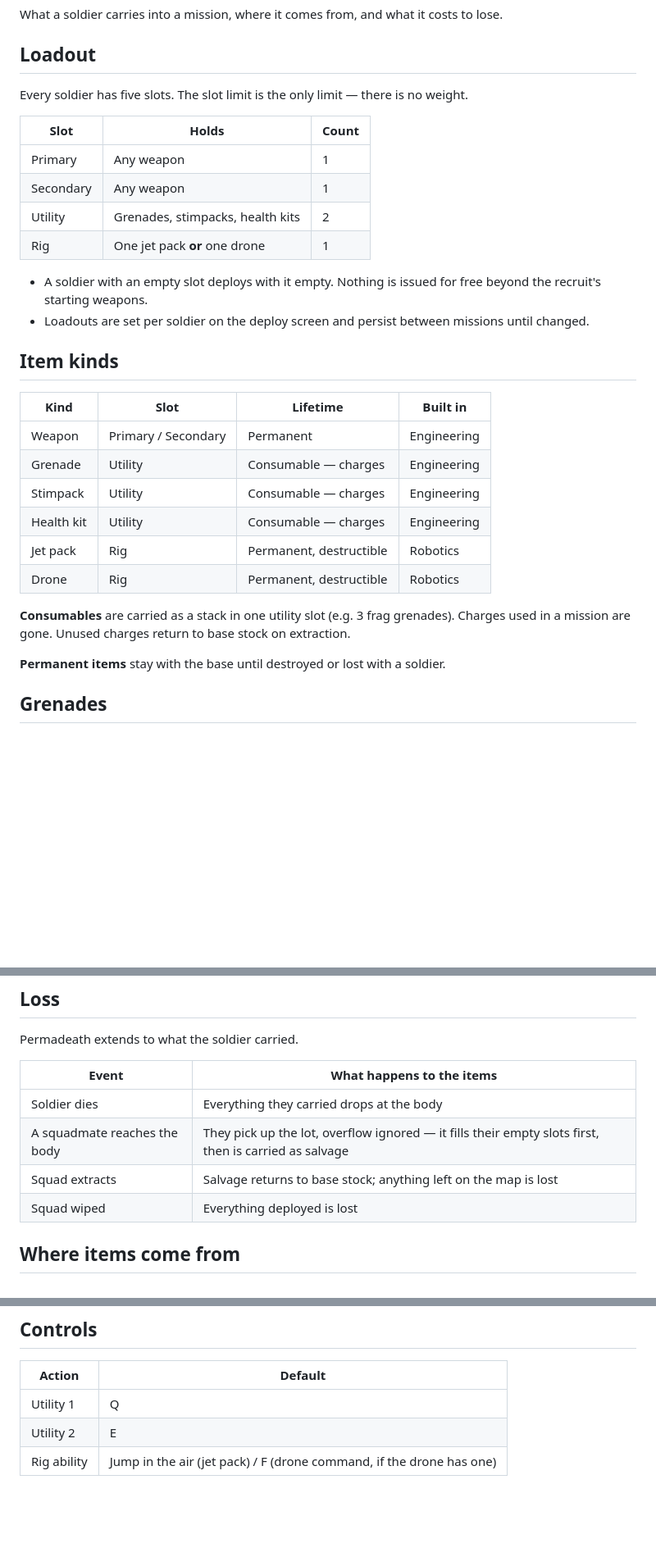
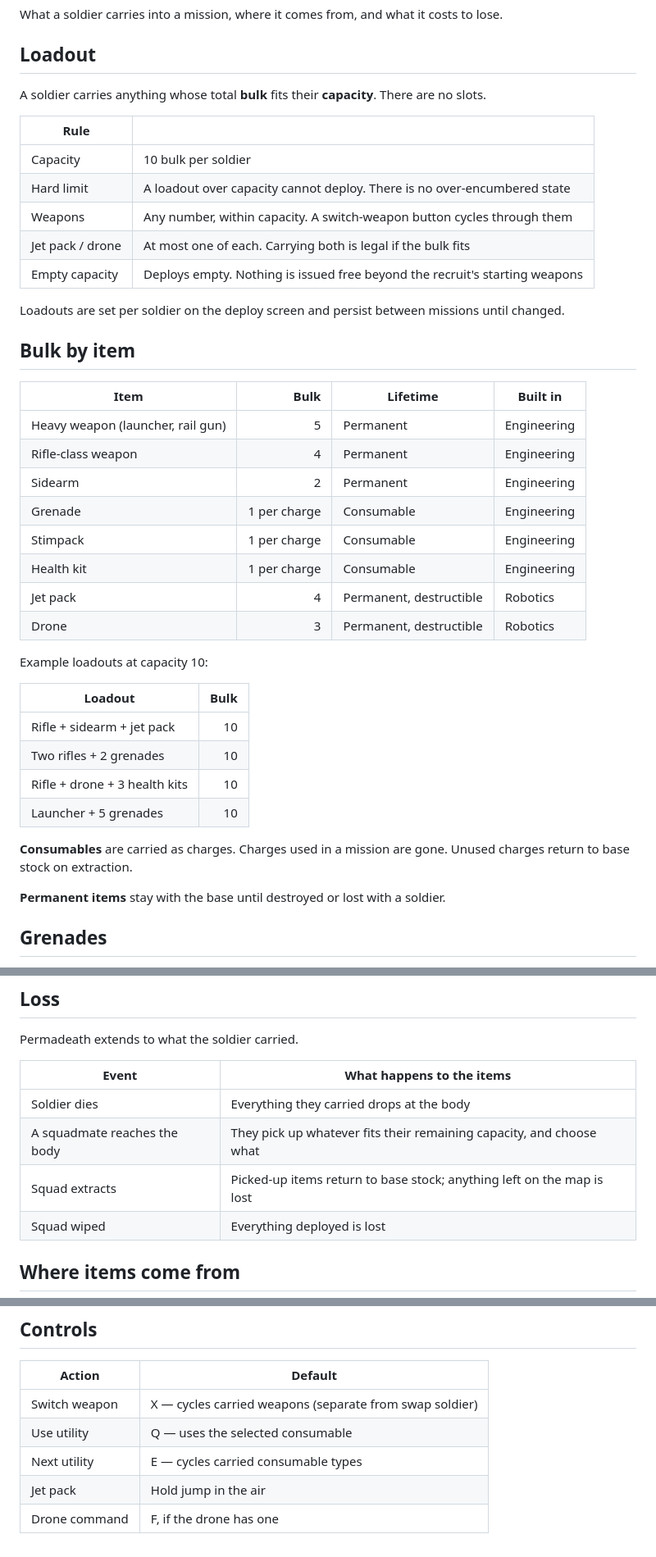
Before and after one commit to jeffrobot494/side-scroller, a Markdown page: design/items.md, 3 parts joined by grey strips. Shown at 82% size. Rendered like a GitHub page; blank space fills up the shorter version.

```diff
--- a/design/items.md
+++ b/design/items.md
@@ -12,30 +12,41 @@ What a soldier carries into a mission, where it comes from, and what it costs to
 
 ## Loadout
 
-Every soldier has five slots. The slot limit is the only limit — there is no weight.
+A soldier carries anything whose total **bulk** fits their **capacity**. There are no slots.
 
-| Slot | Holds | Count |
-|---|---|---|
-| Primary | Any weapon | 1 |
-| Secondary | Any weapon | 1 |
-| Utility | Grenades, stimpacks, health kits | 2 |
-| Rig | One jet pack **or** one drone | 1 |
+| Rule | |
+|---|---|
+| Capacity | 10 bulk per soldier |
+| Hard limit | A loadout over capacity cannot deploy. There is no over-encumbered state |
+| Weapons | Any number, within capacity. A switch-weapon button cycles through them |
+| Jet pack / drone | At most one of each. Carrying both is legal if the bulk fits |
+| Empty capacity | Deploys empty. Nothing is issued free beyond the recruit's starting weapons |
 
-- A soldier with an empty slot deploys with it empty. Nothing is issued for free beyond the recruit's starting weapons.
-- Loadouts are set per soldier on the deploy screen and persist between missions until changed.
+Loadouts are set per soldier on the deploy screen and persist between missions until changed.
 
-## Item kinds
+## Bulk by item
 
-| Kind | Slot | Lifetime | Built in |
-|---|---|---|---|
-| Weapon | Primary / Secondary | Permanent | Engineering |
-| Grenade | Utility | Consumable — charges | Engineering |
-| Stimpack | Utility | Consumable — charges | Engineering |
-| Health kit | Utility | Consumable — charges | Engineering |
-| Jet pack | Rig | Permanent, destructible | Robotics |
-| Drone | Rig | Permanent, destructible | Robotics |
+| Item | Bulk | Lifetime | Built in |
+|---|---:|---|---|
+| Heavy weapon (launcher, rail gun) | 5 | Permanent | Engineering |
+| Rifle-class weapon | 4 | Permanent | Engineering |
+| Sidearm | 2 | Permanent | Engineering |
+| Grenade | 1 per charge | Consumable | Engineering |
+| Stimpack | 1 per charge | Consumable | Engineering |
+| Health kit | 1 per charge | Consumable | Engineering |
+| Jet pack | 4 | Permanent, destructible | Robotics |
+| Drone | 3 | Permanent, destructible | Robotics |
 
-**Consumables** are carried as a stack in one utility slot (e.g. 3 frag grenades). Charges used in a mission are gone. Unused charges return to base stock on extraction.
+Example loadouts at capacity 10:
+
+| Loadout | Bulk |
+|---|---:|
+| Rifle + sidearm + jet pack | 10 |
+| Two rifles + 2 grenades | 10 |
+| Rifle + drone + 3 health kits | 10 |
+| Launcher + 5 grenades | 10 |
+
+**Consumables** are carried as charges. Charges used in a mission are gone. Unused charges return to base stock on extraction.
 
 **Permanent items** stay with the base until destroyed or lost with a soldier.
 
@@ -105,8 +116,8 @@ Permadeath extends to what the soldier carried.
 | Event | What happens to the items |
 |---|---|
 | Soldier dies | Everything they carried drops at the body |
-| A squadmate reaches the body | They pick up the lot, overflow ignored — it fills their empty slots first, then is carried as salvage |
-| Squad extracts | Salvage returns to base stock; anything left on the map is lost |
+| A squadmate reaches the body | They pick up whatever fits their remaining capacity, and choose what |
+| Squad extracts | Picked-up items return to base stock; anything left on the map is lost |
 | Squad wiped | Everything deployed is lost |
 
 ## Where items come from
@@ -136,6 +147,8 @@ AI-controlled soldiers use their own items.
 
 | Action | Default |
 |---|---|
-| Utility 1 | Q |
-| Utility 2 | E |
-| Rig ability | Jump in the air (jet pack) / F (drone command, if the drone has one) |
+| Switch weapon | X — cycles carried weapons (separate from swap soldier) |
+| Use utility | Q — uses the selected consumable |
+| Next utility | E — cycles carried consumable types |
+| Jet pack | Hold jump in the air |
+| Drone command | F, if the drone has one |
```
